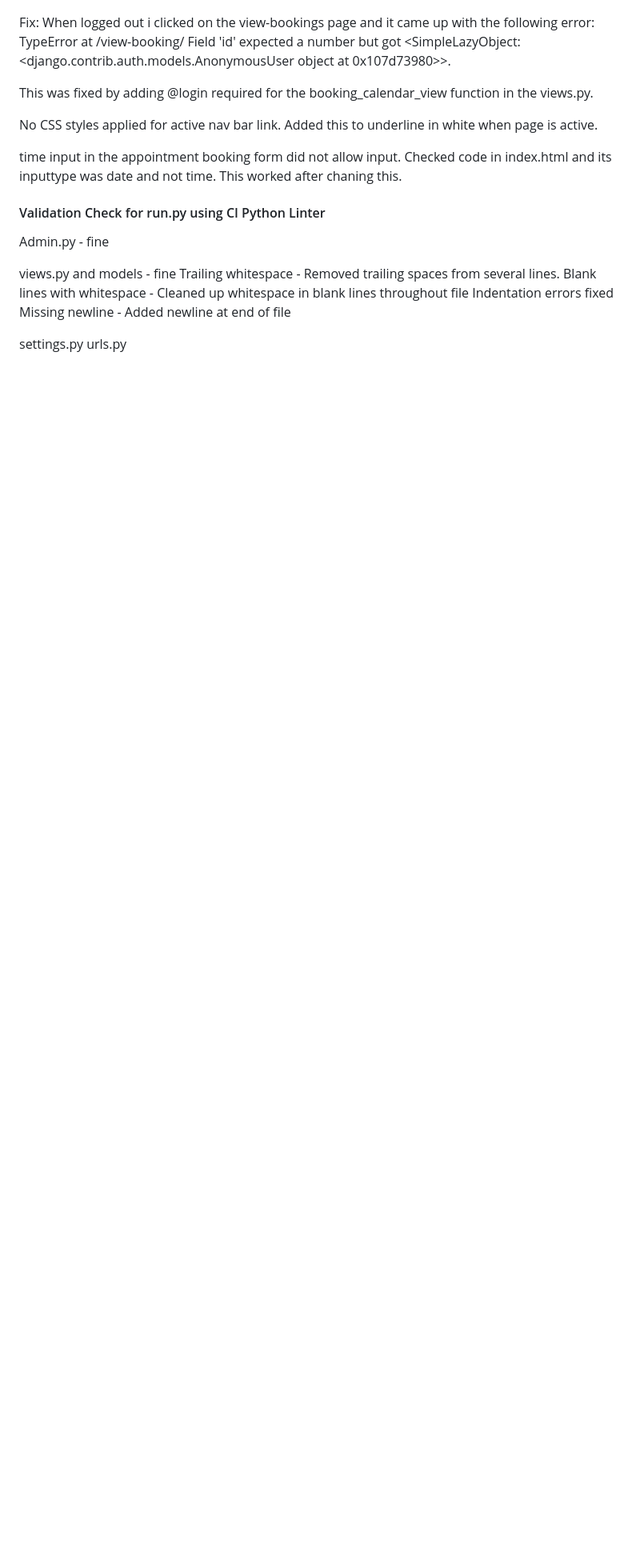
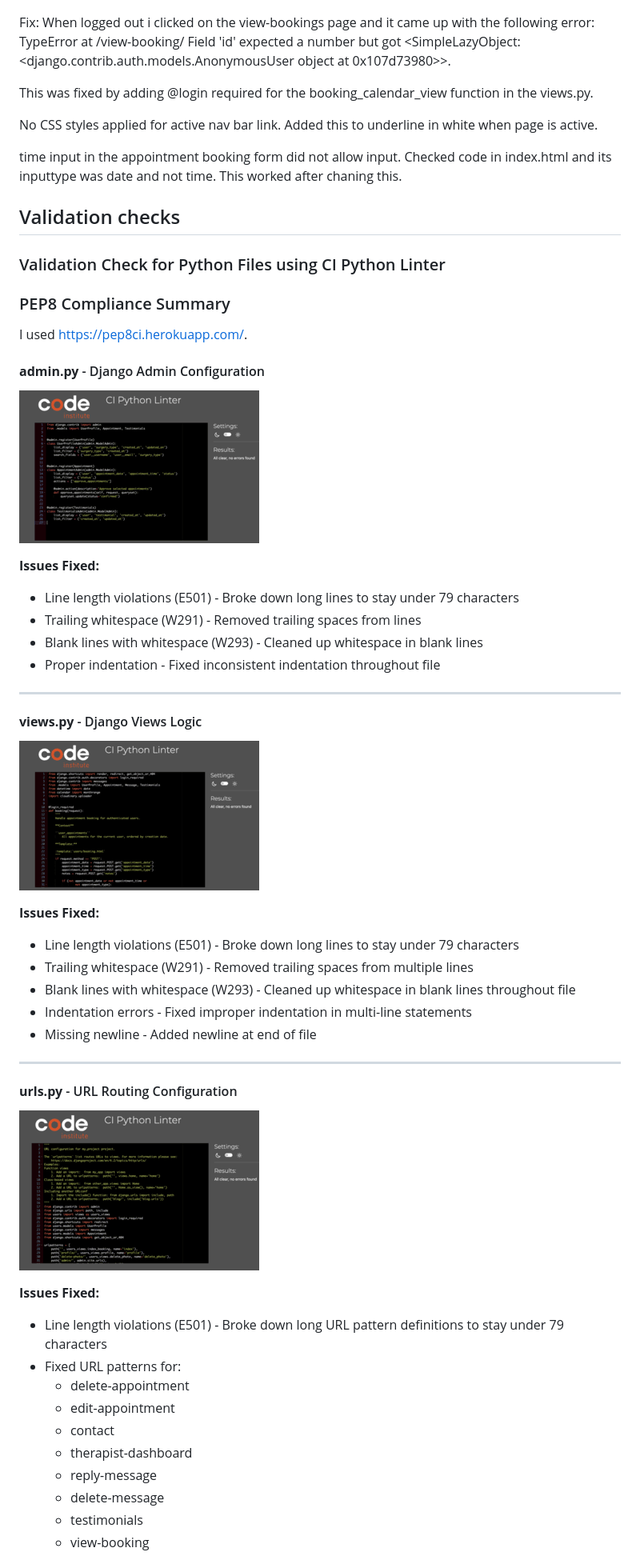
Before and after one commit to DavidRC-Projects/motus_physio, a Markdown page: TESTING.md, the part around one of its changes. Shown at 80% size. Rendered like a GitHub page; pictures changed too: documentation/urls.png (added); blank space fills up the shorter version.

```diff
--- a/TESTING.md
+++ b/TESTING.md
@@ -263,15 +263,49 @@ No CSS styles applied for active nav bar link. Added this to underline in white
 time input in the appointment booking form did not allow input. Checked code in index.html and its inputtype was date and not time. This worked after chaning this.
 
 
-#### Validation Check for run.py using CI Python Linter
+## Validation checks
 
-Admin.py - fine
+### Validation Check for Python Files using CI Python Linter
 
-views.py and models - fine
-Trailing whitespace - Removed trailing spaces from several lines.
-Blank lines with whitespace - Cleaned up whitespace in blank lines throughout file
-Indentation errors fixed
-Missing newline - Added newline at end of file
+### PEP8 Compliance Summary
 
-settings.py
-urls.py
+I used https://pep8ci.herokuapp.com/.
+
+#### **admin.py** - Django Admin Configuration
+![Admin PEP8 Validation](documentation/admin.png)
+
+**Issues Fixed:**
+- Line length violations (E501) - Broke down long lines to stay under 79 characters
+- Trailing whitespace (W291) - Removed trailing spaces from lines
+- Blank lines with whitespace (W293) - Cleaned up whitespace in blank lines
+- Proper indentation - Fixed inconsistent indentation throughout file
+
+---
+
+#### **views.py** - Django Views Logic
+![Views PEP8 Validation](documentation/views.png)
+
+**Issues Fixed:**
+- Line length violations (E501) - Broke down long lines to stay under 79 characters
+- Trailing whitespace (W291) - Removed trailing spaces from multiple lines
+- Blank lines with whitespace (W293) - Cleaned up whitespace in blank lines throughout file
+- Indentation errors - Fixed improper indentation in multi-line statements
+- Missing newline - Added newline at end of file
+
+---
+
+#### **urls.py** - URL Routing Configuration
+![URLs PEP8 Validation](documentation/urls.png)
+
+**Issues Fixed:**
+- Line length violations (E501) - Broke down long URL pattern definitions to stay under 79 characters
+- Fixed URL patterns for:
+  - delete-appointment
+  - edit-appointment
+  - contact
+  - therapist-dashboard
+  - reply-message
+  - delete-message
+  - testimonials
+  - view-booking
+
```
Also changed, not shown: other parts of TESTING.md (+10 -1 lines), 5 other files.
